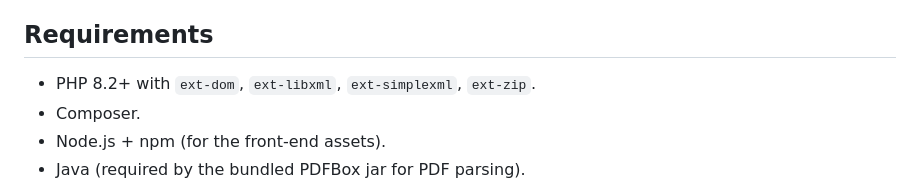
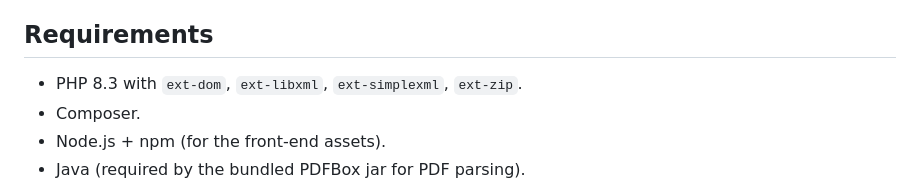
Before and after one commit to karlerss/dokumendiregistrid, a Markdown page: README.md, the part around the change. Drawn GitHub-style.

Commit message:
Readme php version.

```diff
--- a/README.md
+++ b/README.md
@@ -40,7 +40,7 @@ Parsing is dispatched by `FileParser` based on extension:
 
 ## Requirements
 
-- PHP 8.2+ with `ext-dom`, `ext-libxml`, `ext-simplexml`, `ext-zip`.
+- PHP 8.3 with `ext-dom`, `ext-libxml`, `ext-simplexml`, `ext-zip`.
 - Composer.
 - Node.js + npm (for the front-end assets).
 - Java (required by the bundled PDFBox jar for PDF parsing).
```
